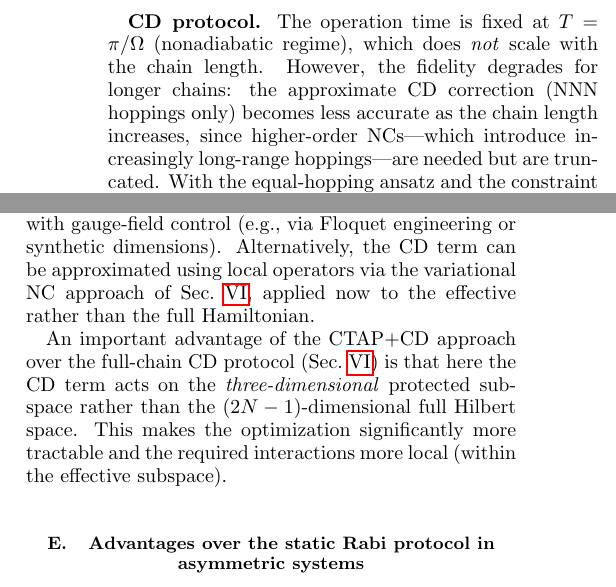
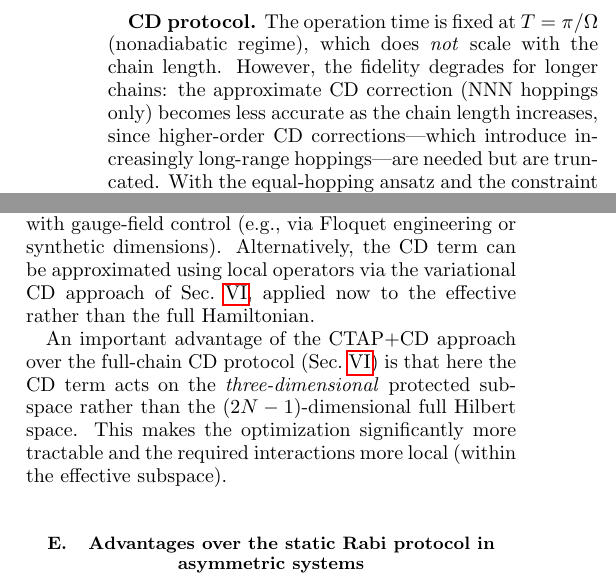
Before and after one commit to miguelgarciamier/Quantum-control-for-quantum-information-transfer-mediated-by-topological-edge-states, a LaTeX thesis (tesis/thesis_part2.tex): two parts of the columns of pages 14 and 16 of 24, joined at a grey line, cut so that both start at the same text. Compiled offline with pdfLaTeX.

Commit message:
Fix NC->CD abbreviation (x2) and remove trivial frac/1 in adiabaticity eq
- l.1008: 'higher-order NCs' -> 'higher-order CD corrections'
- l.1320: 'variational NC approach' -> 'variational CD approach'
  (NC was an unexplained abbreviation; CD is used consistently elsewhere)
- eq:adiabaticity (~l.1262): \frac{|\dot\Theta|}{1} -> |\dot\Theta|
  (denominator 1 was spurious)

Co-Authored-By: Claude Sonnet 4.6 <noreply@anthropic.com>

```diff
--- a/tesis/thesis_part2.tex
+++ b/tesis/thesis_part2.tex
@@ -1005,7 +1005,7 @@ must increase proportionally.
 The operation time is fixed at $T = \pi/\Omega$ (nonadiabatic regime), which
 does \emph{not} scale with the chain length. However, the fidelity degrades
 for longer chains: the approximate CD correction (NNN hoppings only)
-becomes less accurate as the chain length increases, since higher-order NCs---which
+becomes less accurate as the chain length increases, since higher-order CD corrections---which
 introduce increasingly long-range hoppings---are needed but are truncated.
 With the equal-hopping ansatz and the constraint
 $\|H_{\mathrm{cd}}\| \sim \|H_0\|$, the fidelity drops to ${\sim}\,90\%$
@@ -1317,7 +1317,7 @@ microscopic SSH chain, this would correspond to engineering a long-range
 hopping between site $0$ and site $L - 1$ that is purely imaginary---a
 challenging but not impossible requirement in platforms with gauge-field
 control (e.g., via Floquet engineering or synthetic dimensions). Alternatively,
-the CD term can be approximated using local operators via the variational NC
+the CD term can be approximated using local operators via the variational CD
 approach of Sec.~\ref{sec:cd_protocol}, applied now to the effective rather
 than the full Hamiltonian.
 
```
Also changed, not shown: tesis/thesis_part2.pdf, tesis/thesis_part2.tex (2 more changed lines).
